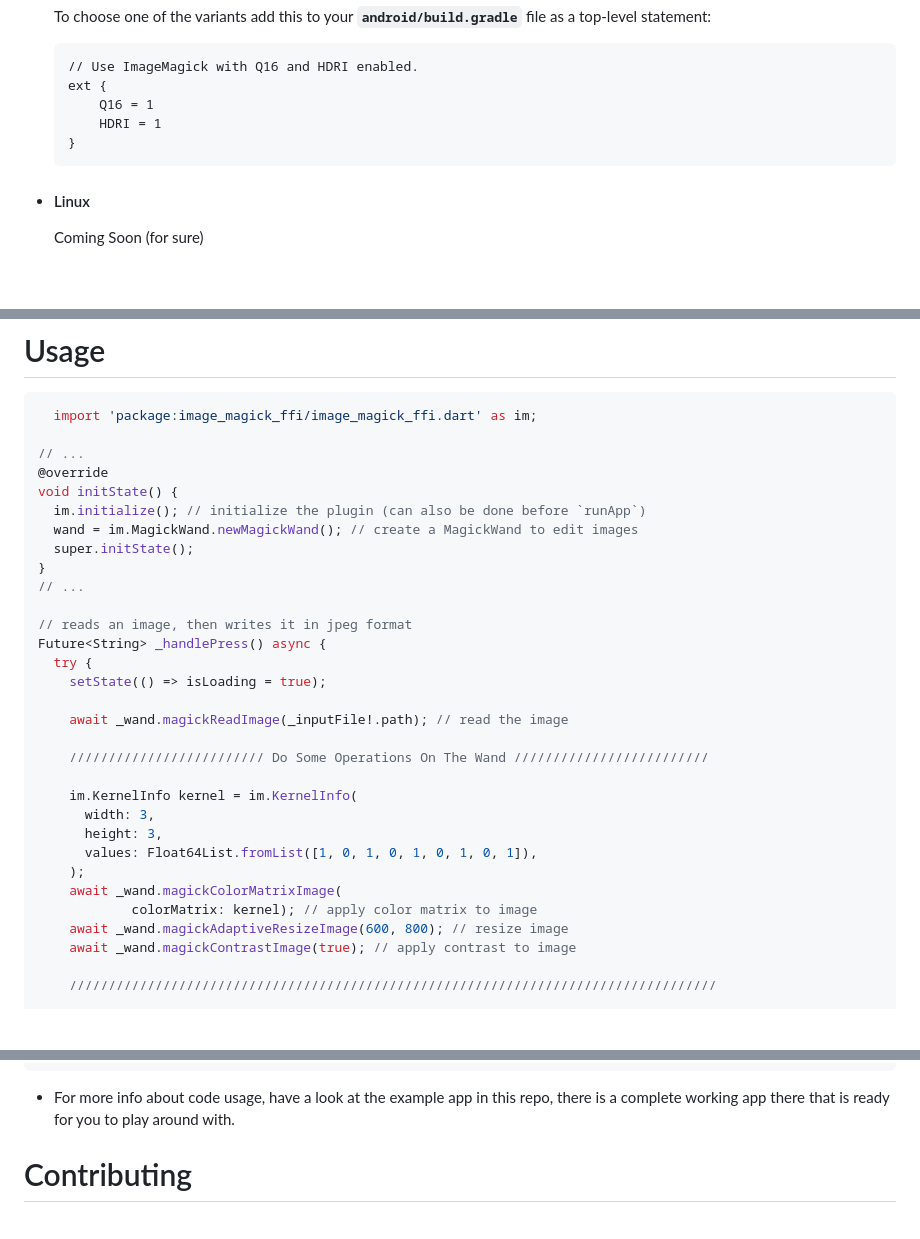
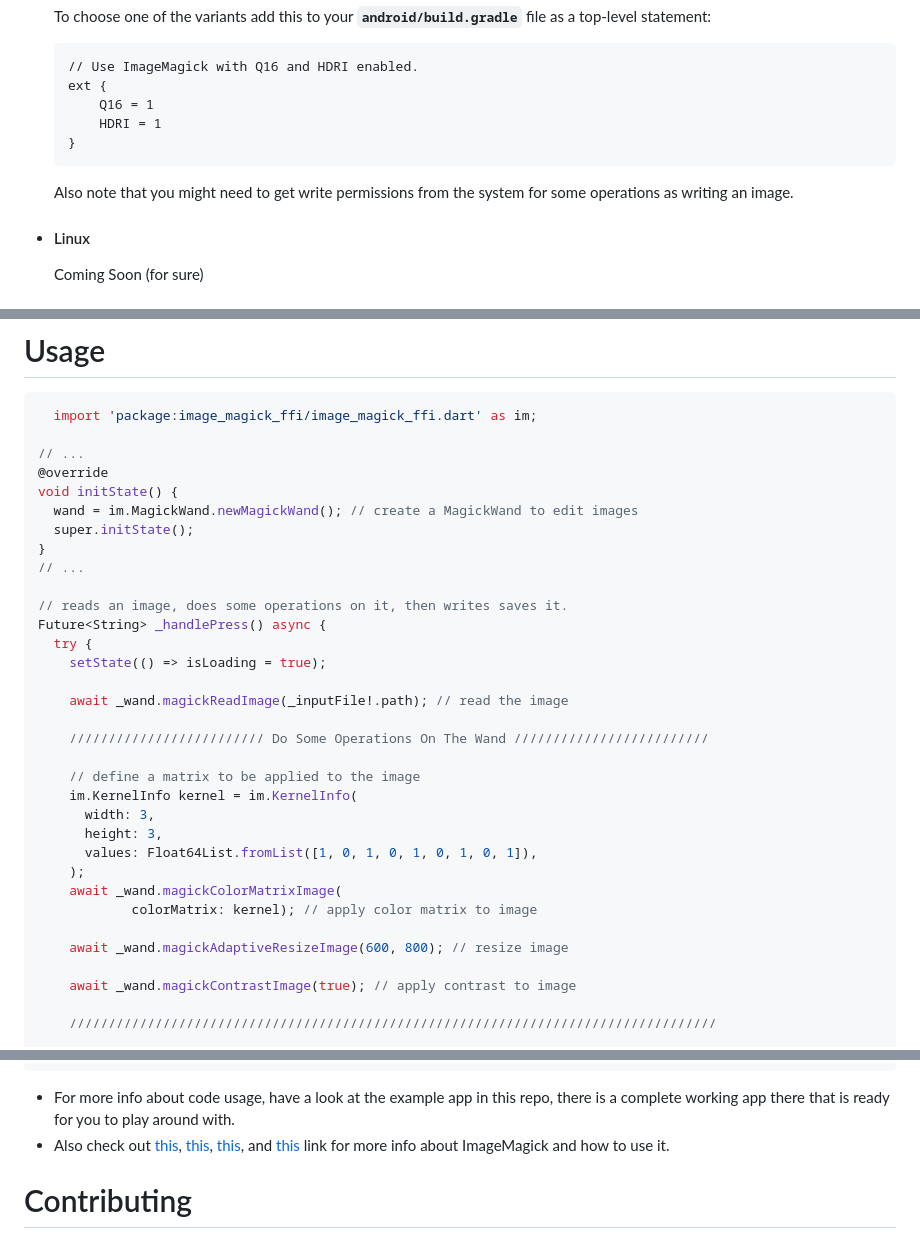
Before and after one commit to Haidar0096/image_magick_ffi, a Markdown page: README.md, 3 parts joined by grey strips. Drawn GitHub-style; blank space fills up the shorter version.

````diff
--- a/README.md
+++ b/README.md
@@ -54,6 +54,7 @@ Have a look the #Usage section below for more insights.
         HDRI = 1
     }
     ```
+    Also note that you might need to get write permissions from the system for some operations as writing an image.
 - #### Linux
   Coming Soon (for sure)
 - #### Macos
@@ -68,13 +69,12 @@ Have a look the #Usage section below for more insights.
 // ...
 @override
 void initState() {
-  im.initialize(); // initialize the plugin (can also be done before `runApp`)
   wand = im.MagickWand.newMagickWand(); // create a MagickWand to edit images
   super.initState();
 }
 // ...
 
-// reads an image, then writes it in jpeg format
+// reads an image, does some operations on it, then writes saves it.
 Future<String> _handlePress() async {
   try {
     setState(() => isLoading = true);
@@ -83,6 +83,7 @@ Future<String> _handlePress() async {
 
     ///////////////////////// Do Some Operations On The Wand /////////////////////////
 
+    // define a matrix to be applied to the image
     im.KernelInfo kernel = im.KernelInfo(
       width: 3,
       height: 3,
@@ -90,7 +91,9 @@ Future<String> _handlePress() async {
     );
     await _wand.magickColorMatrixImage(
             colorMatrix: kernel); // apply color matrix to image
+
     await _wand.magickAdaptiveResizeImage(600, 800); // resize image
+
     await _wand.magickContrastImage(true); // apply contrast to image
 
     ///////////////////////////////////////////////////////////////////////////////////
@@ -133,7 +136,7 @@ dispose() {
 // ...
 ```
 - For more info about code usage, have a look at the example app in this repo, there is a complete working app there that is ready for you to play around with.
-
+- Also check out [this](https://imagemagick.org/), [this](https://imagemagick.org/Usage/), [this](http://www.fmwconcepts.com/imagemagick/index.php), and [this](http://im.snibgo.com/) link for more info about ImageMagick and how to use it.
 # Contributing
 - Feel free to open an issue if you have any problem or suggestion.
 - Feel free to open a pull request if you want to contribute.
````
